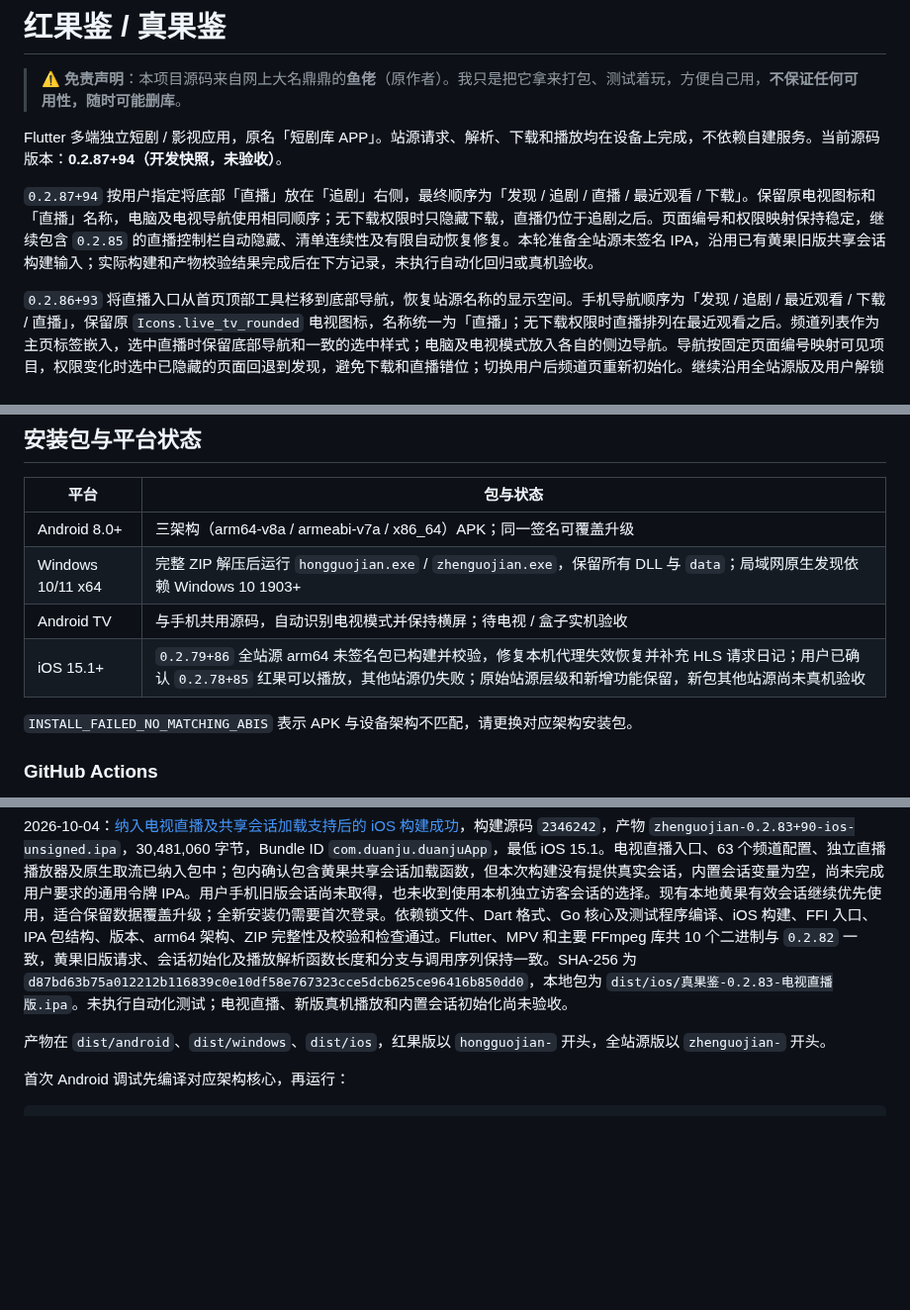
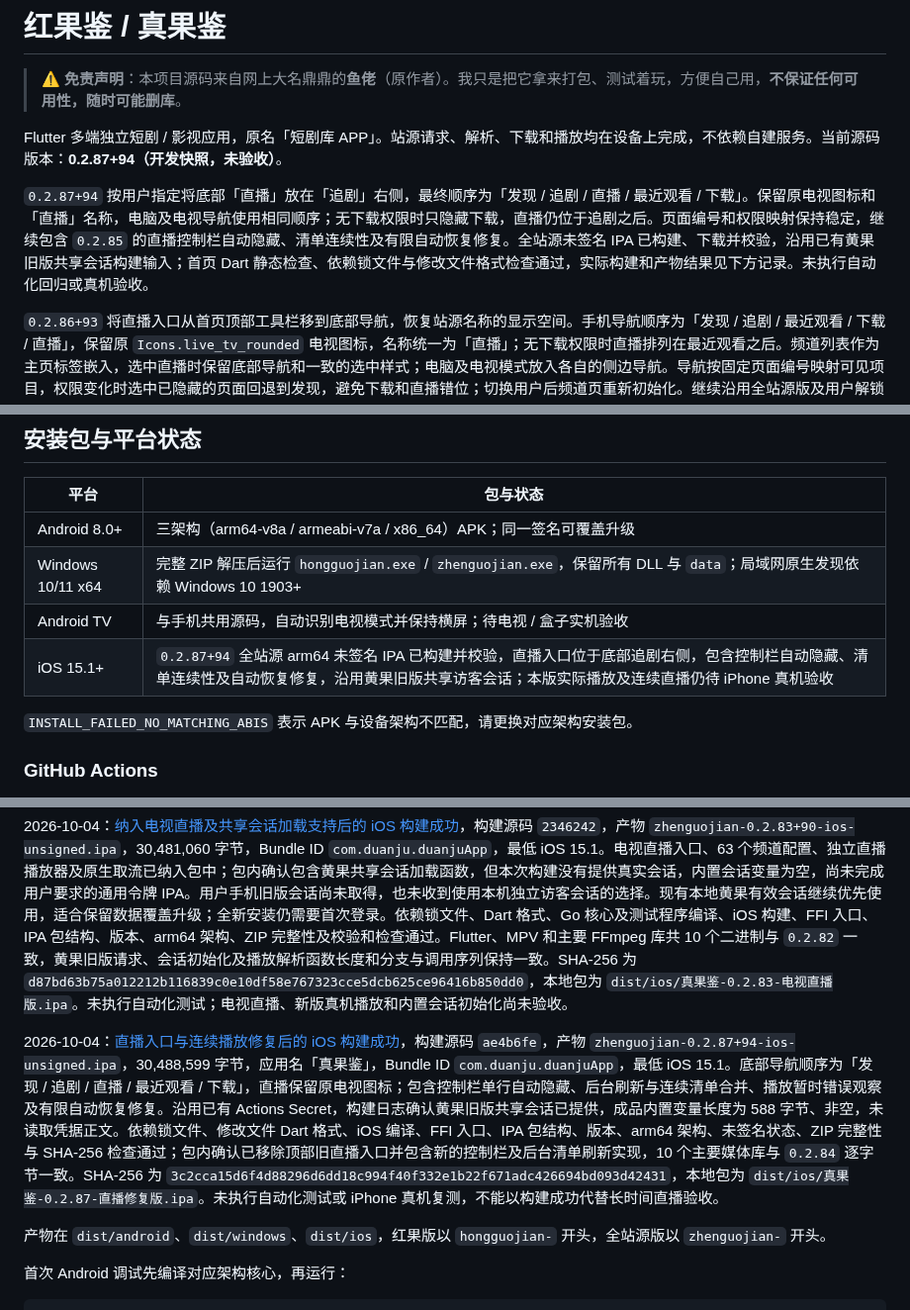
Before and after one commit to CleverMod/guoapp-ios-build, a Markdown page: README.md, 3 parts joined by grey strips. Shown at 99% size. Drawn GitHub-style; blank space fills up the shorter version.

Commit message:
Record iOS 0.2.87 live playback build and package verification

```diff
--- a/README.md
+++ b/README.md
@@ -4,7 +4,7 @@
 
 Flutter 多端独立短剧 / 影视应用，原名「短剧库 APP」。站源请求、解析、下载和播放均在设备上完成，不依赖自建服务。当前源码版本：**0.2.87+94（开发快照，未验收）**。
 
-`0.2.87+94` 按用户指定将底部「直播」放在「追剧」右侧，最终顺序为「发现 / 追剧 / 直播 / 最近观看 / 下载」。保留原电视图标和「直播」名称，电脑及电视导航使用相同顺序；无下载权限时只隐藏下载，直播仍位于追剧之后。页面编号和权限映射保持稳定，继续包含 `0.2.85` 的直播控制栏自动隐藏、清单连续性及有限自动恢复修复。本轮准备全站源未签名 IPA，沿用已有黄果旧版共享会话构建输入；实际构建和产物校验结果完成后在下方记录，未执行自动化回归或真机验收。
+`0.2.87+94` 按用户指定将底部「直播」放在「追剧」右侧，最终顺序为「发现 / 追剧 / 直播 / 最近观看 / 下载」。保留原电视图标和「直播」名称，电脑及电视导航使用相同顺序；无下载权限时只隐藏下载，直播仍位于追剧之后。页面编号和权限映射保持稳定，继续包含 `0.2.85` 的直播控制栏自动隐藏、清单连续性及有限自动恢复修复。全站源未签名 IPA 已构建、下载并校验，沿用已有黄果旧版共享会话构建输入；首页 Dart 静态检查、依赖锁文件与修改文件格式检查通过，实际构建和产物结果见下方记录。未执行自动化回归或真机验收。
 
 `0.2.86+93` 将直播入口从首页顶部工具栏移到底部导航，恢复站源名称的显示空间。手机导航顺序为「发现 / 追剧 / 最近观看 / 下载 / 直播」，保留原 `Icons.live_tv_rounded` 电视图标，名称统一为「直播」；无下载权限时直播排列在最近观看之后。频道列表作为主页标签嵌入，选中直播时保留底部导航和一致的选中样式；电脑及电视模式放入各自的侧边导航。导航按固定页面编号映射可见项目，权限变化时选中已隐藏的页面回退到发现，避免下载和直播错位；切换用户后频道页重新初始化。继续沿用全站源版及用户解锁的入口条件，并保留 `0.2.85` 的直播连续性修复。首页及频道页 Dart 静态检查无问题，修改文件格式检查通过；按项目约定未执行自动化回归或真机复验，未生成新 IPA。
 
@@ -128,7 +128,7 @@ iOS 竖滑音量接入 `MPVolumeView` 的系统媒体音量控制，滑动开始
 | Android 8.0+ | 三架构（arm64-v8a / armeabi-v7a / x86_64）APK；同一签名可覆盖升级 |
 | Windows 10/11 x64 | 完整 ZIP 解压后运行 `hongguojian.exe` / `zhenguojian.exe`，保留所有 DLL 与 `data`；局域网原生发现依赖 Windows 10 1903+ |
 | Android TV | 与手机共用源码，自动识别电视模式并保持横屏；待电视 / 盒子实机验收 |
-| iOS 15.1+ | `0.2.79+86` 全站源 arm64 未签名包已构建并校验，修复本机代理失效恢复并补充 HLS 请求日记；用户已确认 `0.2.78+85` 红果可以播放，其他站源仍失败；原始站源层级和新增功能保留，新包其他站源尚未真机验收 |
+| iOS 15.1+ | `0.2.87+94` 全站源 arm64 未签名 IPA 已构建并校验，直播入口位于底部追剧右侧，包含控制栏自动隐藏、清单连续性及自动恢复修复，沿用黄果旧版共享访客会话；本版实际播放及连续直播仍待 iPhone 真机验收 |
 
 `INSTALL_FAILED_NO_MATCHING_ABIS` 表示 APK 与设备架构不匹配，请更换对应架构安装包。
 
@@ -207,6 +207,8 @@ python3 scripts/build_ios.py --export-options /path/to/ExportOptions.plist
 
 2026-10-04：[纳入电视直播及共享会话加载支持后的 iOS 构建成功](https://github.com/youniube/guoapp-ios-build/actions/runs/37138861319)，构建源码 `2346242`，产物 `zhenguojian-0.2.83+90-ios-unsigned.ipa`，30,481,060 字节，Bundle ID `com.duanju.duanjuApp`，最低 iOS 15.1。电视直播入口、63 个频道配置、独立直播播放器及原生取流已纳入包中；包内确认包含黄果共享会话加载函数，但本次构建没有提供真实会话，内置会话变量为空，尚未完成用户要求的通用令牌 IPA。用户手机旧版会话尚未取得，也未收到使用本机独立访客会话的选择。现有本地黄果有效会话继续优先使用，适合保留数据覆盖升级；全新安装仍需要首次登录。依赖锁文件、Dart 格式、Go 核心及测试程序编译、iOS 构建、FFI 入口、IPA 包结构、版本、arm64 架构、ZIP 完整性及校验和检查通过。Flutter、MPV 和主要 FFmpeg 库共 10 个二进制与 `0.2.82` 一致，黄果旧版请求、会话初始化及播放解析函数长度和分支与调用序列保持一致。SHA-256 为 `d87bd63b75a012212b116839c0e10df58e767323cce5dcb625ce96416b850dd0`，本地包为 `dist/ios/真果鉴-0.2.83-电视直播版.ipa`。未执行自动化测试；电视直播、新版真机播放和内置会话初始化尚未验收。
 
+2026-10-04：[直播入口与连续播放修复后的 iOS 构建成功](https://github.com/youniube/guoapp-ios-build/actions/runs/37208741037)，构建源码 `ae4b6fe`，产物 `zhenguojian-0.2.87+94-ios-unsigned.ipa`，30,488,599 字节，应用名「真果鉴」，Bundle ID `com.duanju.duanjuApp`，最低 iOS 15.1。底部导航顺序为「发现 / 追剧 / 直播 / 最近观看 / 下载」，直播保留原电视图标；包含控制栏单行自动隐藏、后台刷新与连续清单合并、播放暂时错误观察及有限自动恢复修复。沿用已有 Actions Secret，构建日志确认黄果旧版共享会话已提供，成品内置变量长度为 588 字节、非空，未读取凭据正文。依赖锁文件、修改文件 Dart 格式、iOS 编译、FFI 入口、IPA 包结构、版本、arm64 架构、未签名状态、ZIP 完整性与 SHA-256 检查通过；包内确认已移除顶部旧直播入口并包含新的控制栏及后台清单刷新实现，10 个主要媒体库与 `0.2.84` 逐字节一致。SHA-256 为 `3c2cca15d6f4d88296d6dd18c994f40f332e1b22f671adc426694bd093d42431`，本地包为 `dist/ios/真果鉴-0.2.87-直播修复版.ipa`。未执行自动化测试或 iPhone 真机复测，不能以构建成功代替长时间直播验收。
+
 产物在 `dist/android`、`dist/windows`、`dist/ios`，红果版以 `hongguojian-` 开头，全站源版以 `zhenguojian-` 开头。
 
 首次 Android 调试先编译对应架构核心，再运行：
```
